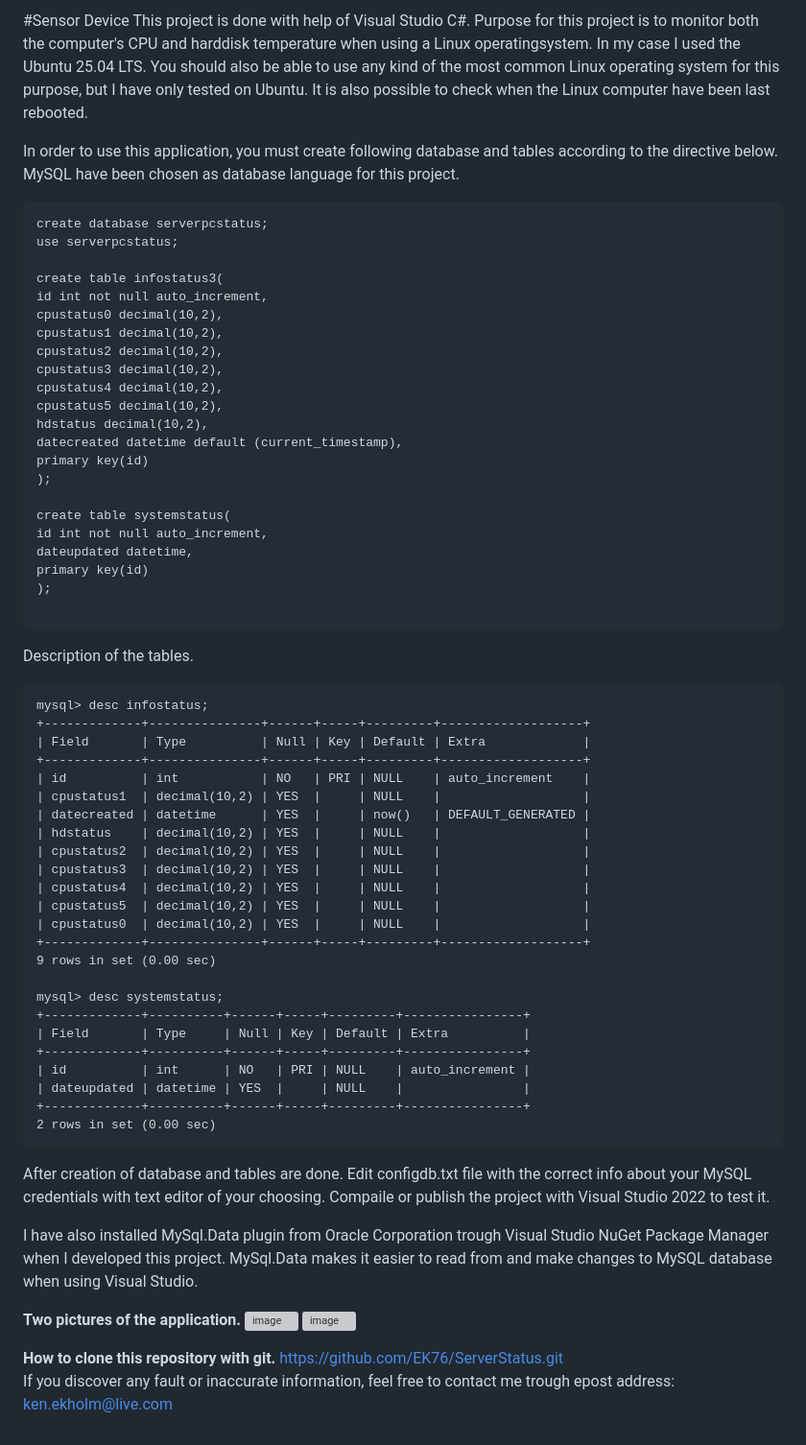
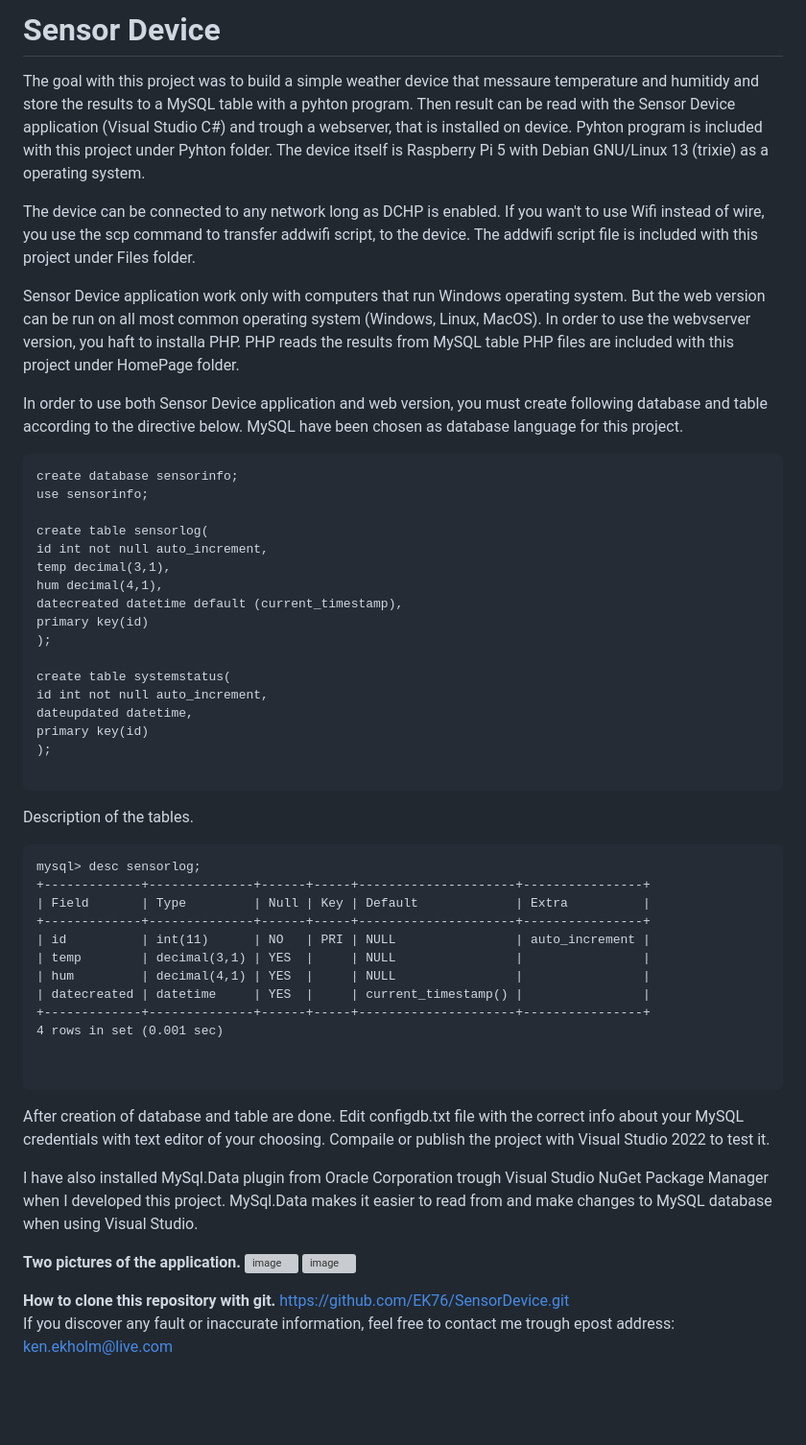
Before and after one commit to EK76/SensorDevice, a Markdown page: README.md, the part around the change. Shown at 96% size. Drawn GitHub-style; blank space fills up the shorter version; grey boxes are pictures that could not be loaded.

````diff
--- a/README.md
+++ b/README.md
@@ -1,25 +1,30 @@
-#Sensor Device
-This project is done with help of Visual Studio C#. Purpose for this project is to monitor both the computer's CPU
-and harddisk temperature when using a Linux operatingsystem. In my case I used the Ubuntu 25.04 LTS.
-You should also be able to use any kind of the most common Linux operating system for this purpose, but I have only tested on Ubuntu.
-It is also possible to check when the Linux computer have been last rebooted.
+# Sensor Device
 
-In order to use this application, you must create following database and tables according to the directive below.
+The goal with this project was to build a simple weather device that messaure temperature and humitidy and store the results to a MySQL table with a pyhton program.
+Then result can be read with the Sensor Device application (Visual Studio C#) and trough a webserver, that is installed on device.
+Pyhton program is included with this project under Pyhton folder.
+The device itself is Raspberry Pi 5 with Debian GNU/Linux 13 (trixie) as a operating system.
+
+The device can be connected to any network long as DCHP is enabled.
+If you wan't to use Wifi instead of wire, you use the scp command to transfer addwifi script, to the device.
+The addwifi script file is included with this project under Files folder.
+
+Sensor Device application work only with computers that run Windows operating system.
+But the web version can be run on all most common operating system (Windows, Linux, MacOS).
+In order to use the webvserver version, you haft to installa PHP. PHP reads the results from MySQL table
+PHP files are included with this project under HomePage folder.
+
+In order to use both Sensor Device application and web version, you must create following database and table according to the directive below.
 MySQL have been chosen as database language for this project.
 
 ```
-create database serverpcstatus;
-use serverpcstatus;
+create database sensorinfo;
+use sensorinfo;
 
-create table infostatus3(
+create table sensorlog(
 id int not null auto_increment,
-cpustatus0 decimal(10,2),
-cpustatus1 decimal(10,2),
-cpustatus2 decimal(10,2),
-cpustatus3 decimal(10,2),
-cpustatus4 decimal(10,2),
-cpustatus5 decimal(10,2),
-hdstatus decimal(10,2),
+temp decimal(3,1),
+hum decimal(4,1),
 datecreated datetime default (current_timestamp),
 primary key(id)
 );
@@ -35,33 +40,21 @@ primary key(id)
 Description of the tables.
 
 ```
-mysql> desc infostatus;
-+-------------+---------------+------+-----+---------+-------------------+
-| Field       | Type          | Null | Key | Default | Extra             |
-+-------------+---------------+------+-----+---------+-------------------+
-| id          | int           | NO   | PRI | NULL    | auto_increment    |
-| cpustatus1  | decimal(10,2) | YES  |     | NULL    |                   |
-| datecreated | datetime      | YES  |     | now()   | DEFAULT_GENERATED |
-| hdstatus    | decimal(10,2) | YES  |     | NULL    |                   |
-| cpustatus2  | decimal(10,2) | YES  |     | NULL    |                   |
-| cpustatus3  | decimal(10,2) | YES  |     | NULL    |                   |
-| cpustatus4  | decimal(10,2) | YES  |     | NULL    |                   |
-| cpustatus5  | decimal(10,2) | YES  |     | NULL    |                   |
-| cpustatus0  | decimal(10,2) | YES  |     | NULL    |                   |
-+-------------+---------------+------+-----+---------+-------------------+
-9 rows in set (0.00 sec)
+mysql> desc sensorlog;
++-------------+--------------+------+-----+---------------------+----------------+
+| Field       | Type         | Null | Key | Default             | Extra          |
++-------------+--------------+------+-----+---------------------+----------------+
+| id          | int(11)      | NO   | PRI | NULL                | auto_increment |
+| temp        | decimal(3,1) | YES  |     | NULL                |                |
+| hum         | decimal(4,1) | YES  |     | NULL                |                |
+| datecreated | datetime     | YES  |     | current_timestamp() |                |
++-------------+--------------+------+-----+---------------------+----------------+
+4 rows in set (0.001 sec)
 
-mysql> desc systemstatus;
-+-------------+----------+------+-----+---------+----------------+
-| Field       | Type     | Null | Key | Default | Extra          |
-+-------------+----------+------+-----+---------+----------------+
-| id          | int      | NO   | PRI | NULL    | auto_increment |
-| dateupdated | datetime | YES  |     | NULL    |                |
-+-------------+----------+------+-----+---------+----------------+
-2 rows in set (0.00 sec)
+
 ```
 
-After creation of database and tables are done.
+After creation of database and table are done.
 Edit configdb.txt file with the correct info about your MySQL credentials with text editor of your choosing.
 Compaile or publish the project with Visual Studio 2022 to test it.
 
@@ -74,5 +67,5 @@ using Visual Studio.
 ![image](https://github.com/user-attachments/assets/92811a9f-766a-4b51-a065-d6da2243e2f4)
 
 **How to clone this repository with git.**
-https://github.com/EK76/ServerStatus.git<br/>
+https://github.com/EK76/SensorDevice.git<br/>
 If you discover any fault or inaccurate information, feel free to contact me trough epost address: ken.ekholm@live.com
````
